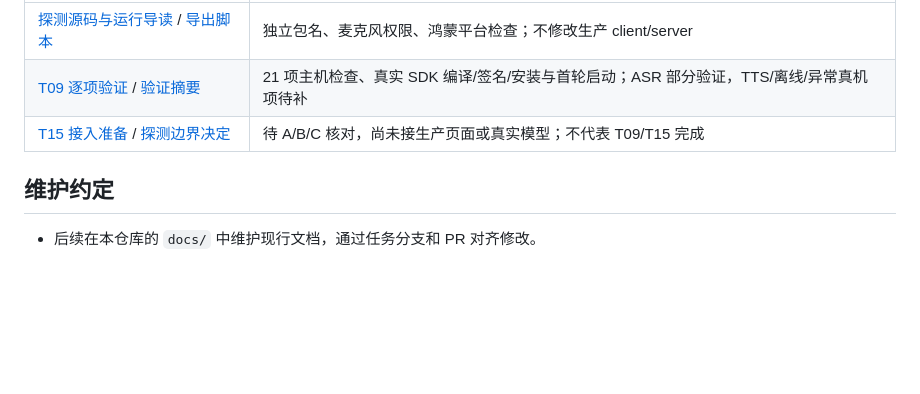
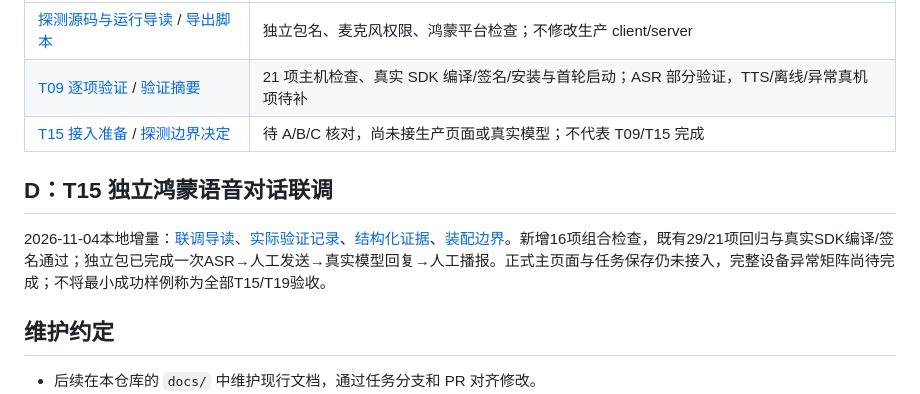
Before and after one commit to jfZhang1226/campus-ddl-agent, a Markdown page: docs/README.md, the part around the change. GitHub-like rendering; blank space fills up the shorter version.

Commit message:
feat(T15): add isolated Harmony voice chat validation

```diff
--- a/docs/README.md
+++ b/docs/README.md
@@ -87,6 +87,10 @@ main 的 [T07 网关与接口](setup/T07-B最小模型网关与接口约定.md)
 | [T09 逐项验证](setup/d-speech-probe.md) / [验证摘要](setup/evidence/t09-validation-20261102.json) | 21 项主机检查、真实 SDK 编译/签名/安装与首轮启动；ASR 部分验证，TTS/离线/异常真机项待补 |
 | [T15 接入准备](setup/T15-speech-handoff.md) / [探测边界决定](decisions/D-T09-native-probe.md) | 待 A/B/C 核对，尚未接生产页面或真实模型；不代表 T09/T15 完成 |
 
+## D：T15 独立鸿蒙语音对话联调
+
+2026-11-04本地增量：[联调导读](../probes/harmony-voicechat/README.md)、[实际验证记录](setup/T15-voice-chat-validation.md)、[结构化证据](setup/evidence/t15-validation-20261104.json)、[装配边界](decisions/D-T15-validation-assembly.md)。新增16项组合检查，既有29/21项回归与真实SDK编译/签名通过；独立包已完成一次ASR→人工发送→真实模型回复→人工播报。正式主页面与任务保存仍未接入，完整设备异常矩阵尚待完成；不将最小成功样例称为全部T15/T19验收。
+
 ## 维护约定
 
 - 后续在本仓库的 `docs/` 中维护现行文档，通过任务分支和 PR 对齐修改。
```
Also changed, not shown: docs/decisions/D-T15-validation-assembly.md (added, +18 -0 lines), docs/setup/T15-speech-handoff.md (+2 -0 lines), docs/setup/T15-voice-chat-validation.md (added, +43 -0 lines), probes/harmony-voicechat/README.md (added, +29 -0 lines), docs/images/t15/harmony-real-turn.png (added), 7 other files.
